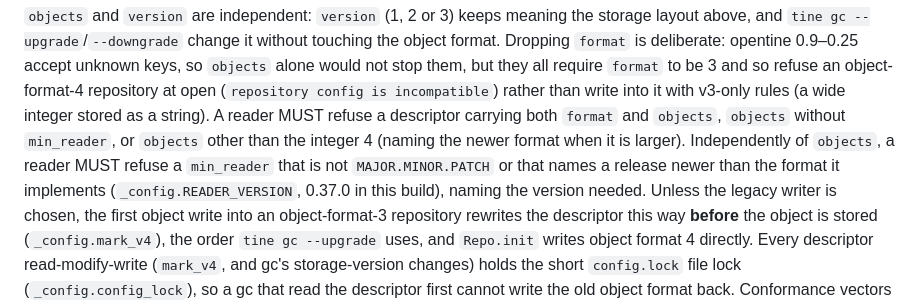
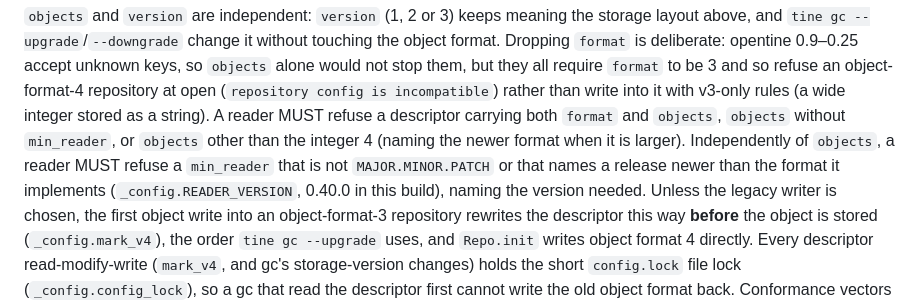
Before and after one commit to 0xcircuitbreaker/opentine, a Markdown page: docs/SPEC.md, the part around the change. Drawn GitHub-style.

Commit message:
Name reader version 0.40.0 in SPEC 2.2

```diff
--- a/docs/SPEC.md
+++ b/docs/SPEC.md
@@ -710,7 +710,7 @@ descriptor carrying both `format` and `objects`, `objects` without
 `min_reader`, or `objects` other than the integer 4 (naming the newer format
 when it is larger). Independently of `objects`, a reader MUST refuse a
 `min_reader` that is not `MAJOR.MINOR.PATCH` or that names a release newer than
-the format it implements (`_config.READER_VERSION`, 0.37.0 in this build),
+the format it implements (`_config.READER_VERSION`, 0.40.0 in this build),
 naming the version needed. Unless the legacy writer is chosen, the first
 object write into an object-format-3 repository rewrites the descriptor this
 way **before** the object is stored (`_config.mark_v4`), the order `tine gc
```
